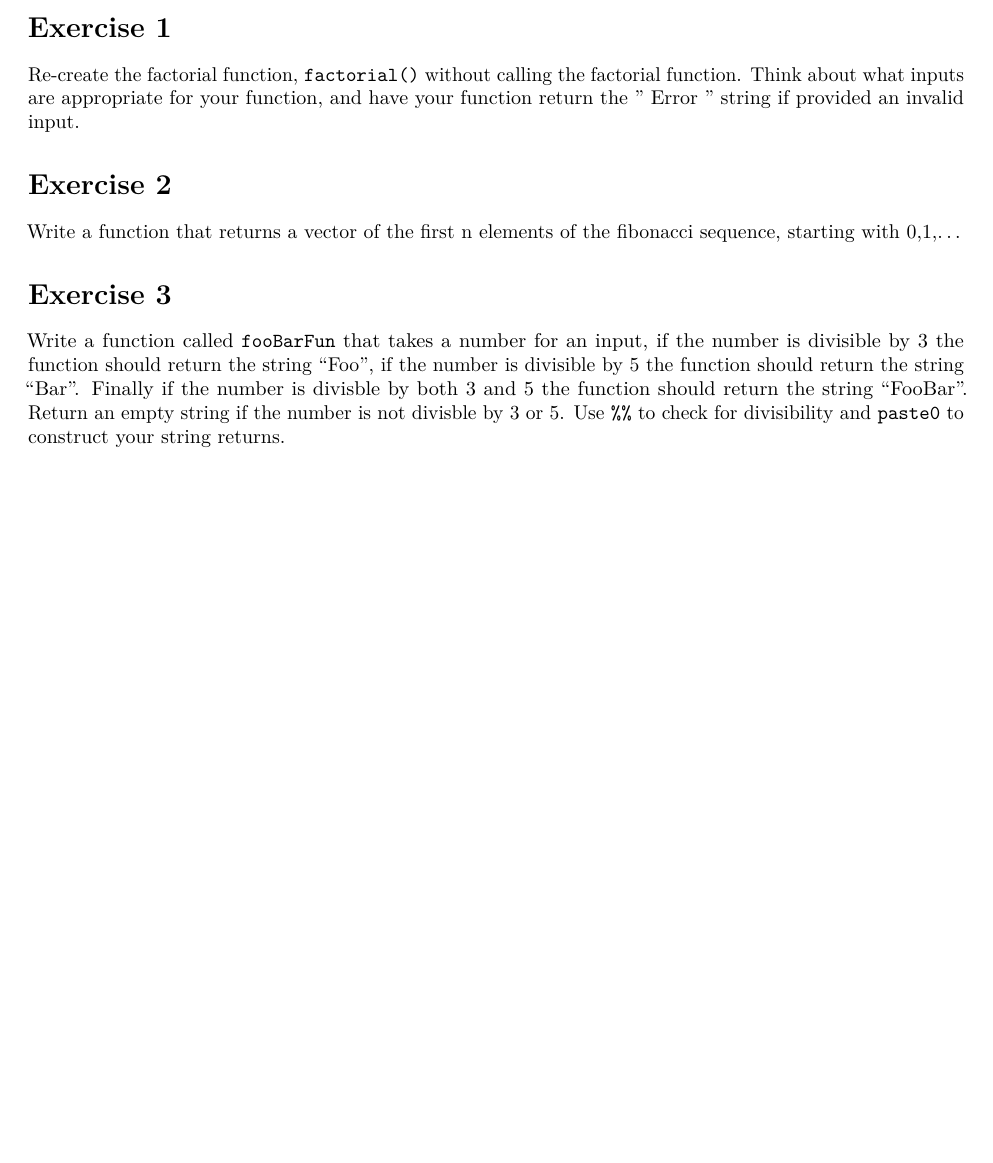
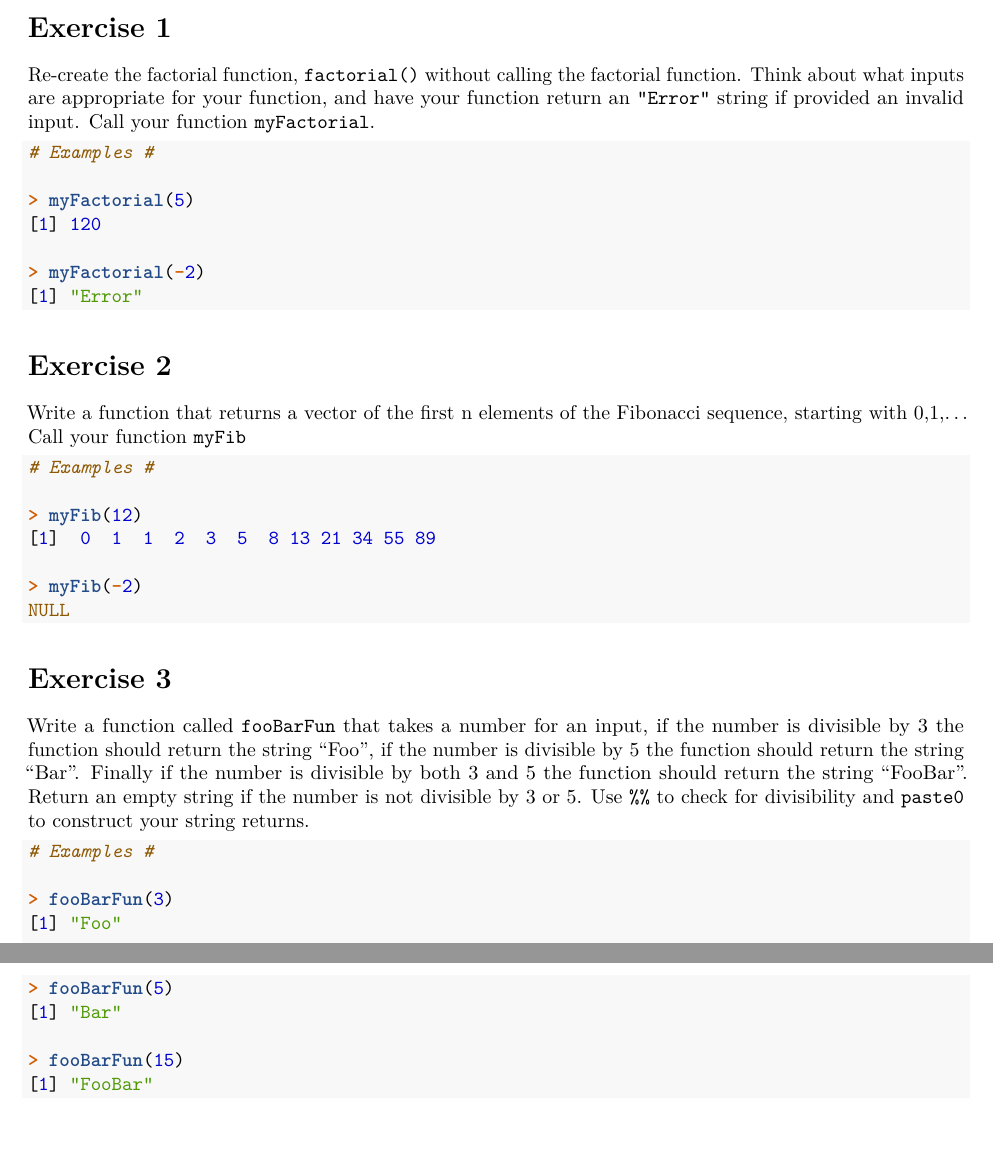
Before and after one commit to Fall-R-bootcamp-sessions-ma615-classes/CP-3-Assignment-1, an R Markdown document (CP-3-Assignment-1-Instructions.Rmd): part of the page before the commit and two parts of pages 1 and 2 of 2 after it, the two joined at a grey line, cut so that both start at the same text, the shorter picture padded with empty space. Rendered offline with R 4.5, knitr and Pandoc, then LaTeX, with nearby package versions.

Commit message:
fixed grader

````diff
--- a/CP-3-Assignment-1-Instructions.Rmd
+++ b/CP-3-Assignment-1-Instructions.Rmd
@@ -13,14 +13,51 @@ knitr::opts_chunk$set(echo = TRUE)
 
 # Exercise 1
 
-Re-create the factorial function, `factorial()` without calling the factorial function. Think about what inputs are appropriate for your function, and have your function return the " Error " string if provided an invalid input.
+Re-create the factorial function, `factorial()` without calling the factorial function. Think about what inputs are appropriate for your function, and have your function return an `"Error"` string if provided an invalid input. Call your function `myFactorial`.
+
+```{r}
+# Examples #
+
+> myFactorial(5)
+[1] 120
+
+> myFactorial(-2)
+[1] "Error"
+```
+
+
 
 
 # Exercise 2
 
-Write a function that returns a vector of the first n elements of the fibonacci sequence, starting with 0,1,...
+Write a function that returns a vector of the first n elements of the Fibonacci sequence, starting with 0,1,...
+Call your function `myFib`
+
+```{r}
+# Examples #
+
+> myFib(12)
+[1]  0  1  1  2  3  5  8 13 21 34 55 89
+
+> myFib(-2)
+NULL
+
+```
 
 
 # Exercise 3
 
-Write a function called `fooBarFun` that takes a number for an input, if the number is divisible by 3 the function should return the string "Foo", if the number is divisible by 5 the function should return the string "Bar".  Finally if the number is divisble by both 3 and 5 the function should return the string "FooBar".  Return an empty string if the number is not divisble by 3 or 5.  Use `%%` to check for divisibility and `paste0` to construct your string returns.
+Write a function called `fooBarFun` that takes a number for an input, if the number is divisible by 3 the function should return the string "Foo", if the number is divisible by 5 the function should return the string "Bar".  Finally if the number is divisible by both 3 and 5 the function should return the string "FooBar".  Return an empty string if the number is not divisible by 3 or 5.  Use `%%` to check for divisibility and `paste0` to construct your string returns.
+
+```{r}
+# Examples #
+
+> fooBarFun(3)
+[1] "Foo"
+
+> fooBarFun(5)
+[1] "Bar"
+
+> fooBarFun(15)
+[1] "FooBar"
+```
````
Also changed, not shown: CP3_assignment_1.R (+1 -1 lines), CP-3-Assignment-1-Instructions.pdf (added), CP-3-Assignment-1-Instructions.Rmd (2 more changed lines).
